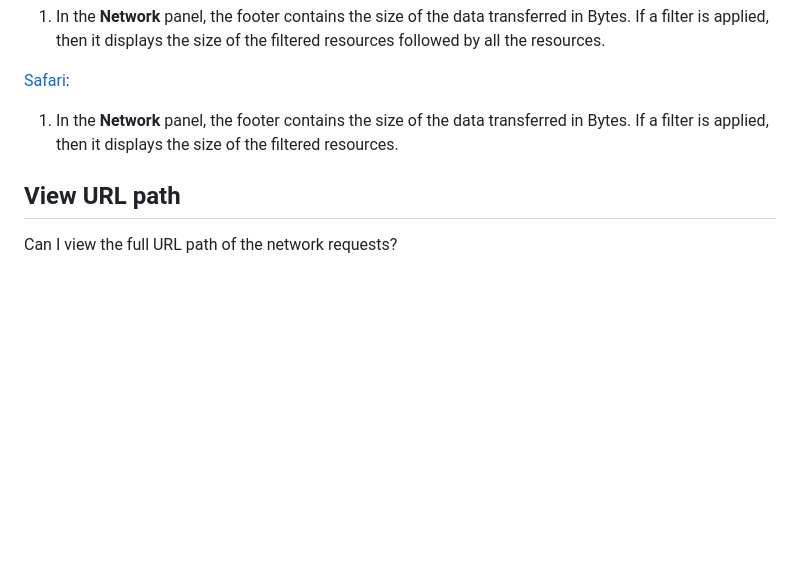
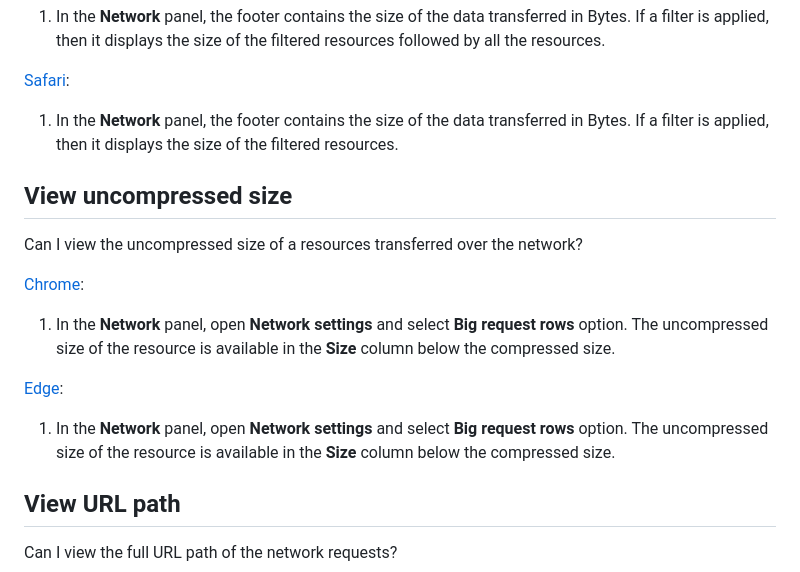
Before and after one commit to pankajparashar/canidev.tools, a Markdown page: README.md, the part around the change. Rendered like a GitHub page; blank space fills up the shorter version.

```diff
--- a/README.md
+++ b/README.md
@@ -2928,6 +2928,15 @@ Can I view the size of the data transferred over the network?
 1. In the **Network** panel, the footer contains the size of the data transferred in Bytes. If a filter is applied, then it displays the size of the filtered resources.
 
 
+## View uncompressed size
+Can I view the uncompressed size of a resources transferred over the network?
+
+[Chrome](https://canidev.tools/view-uncompressed-size/chrome):
+1. In the **Network** panel, open **Network settings** and select **Big request rows** option. The uncompressed size of the resource is available in the **Size** column below the compressed size.
+
+[Edge](https://canidev.tools/view-uncompressed-size/edge):
+1. In the **Network** panel, open **Network settings** and select **Big request rows** option. The uncompressed size of the resource is available in the **Size** column below the compressed size.
+
 ## View URL path
 Can I view the full URL path of the network requests?
 
```
